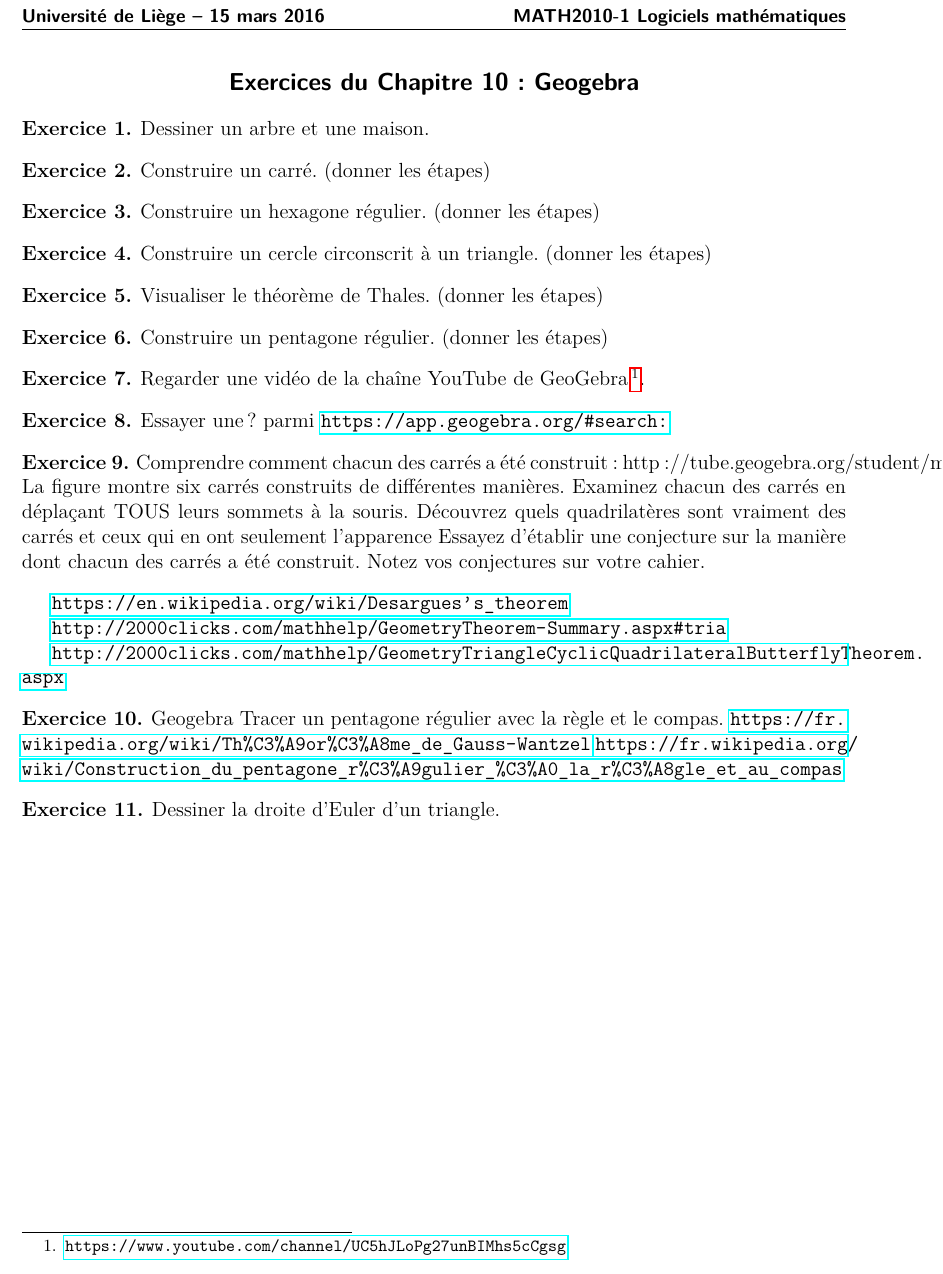
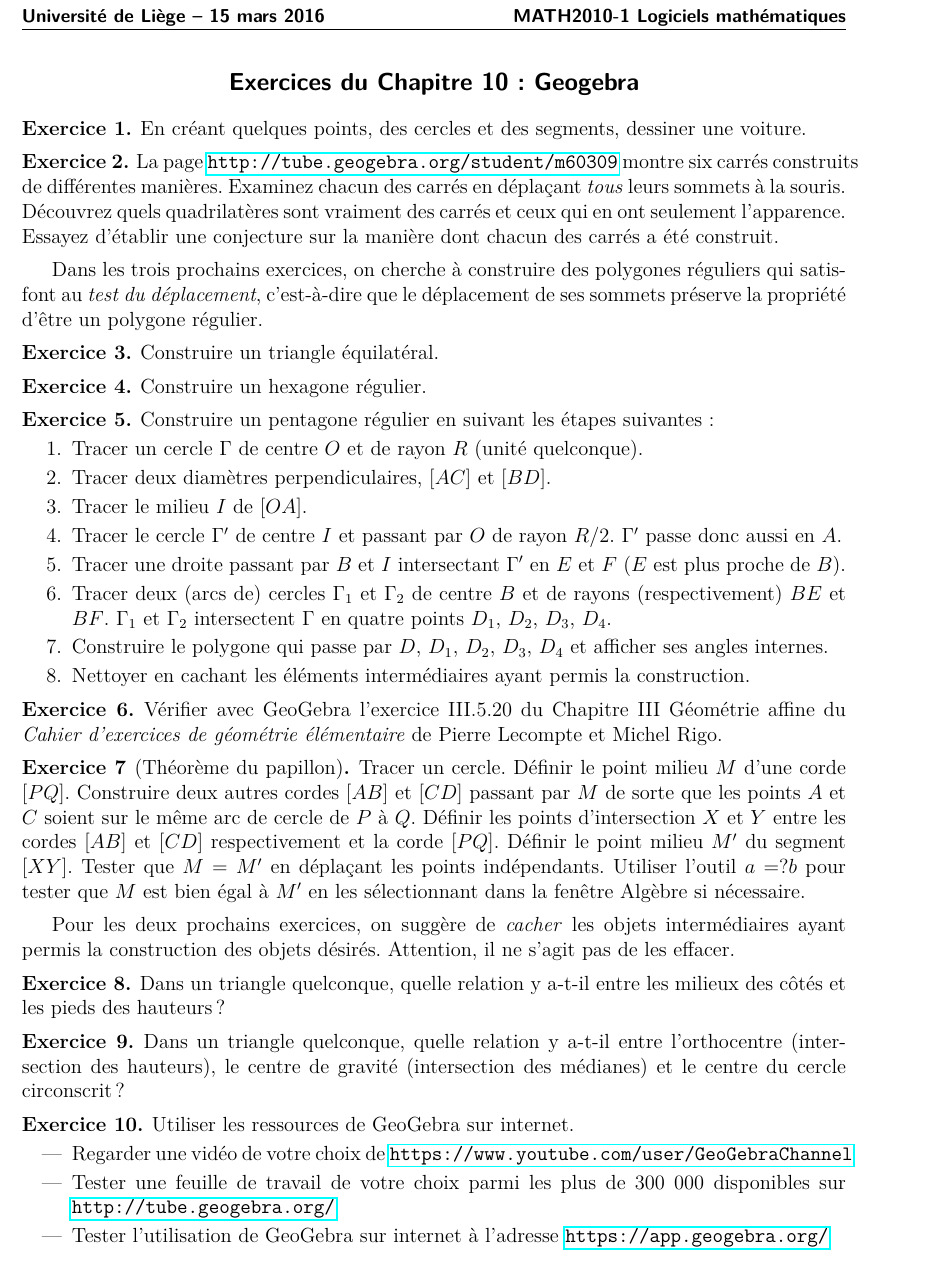
Before and after one commit to seblabbe/MATH2010-Logiciels-mathematiques, a LaTeX document (Exercices/tp6.tex, which reads Exercices/chap10.tex): part of the page, cut so that both start at the same text. Compiled offline with pdfLaTeX.

Commit message:
preparation exo geogebra

```diff
--- a/Exercices/chap10.tex
+++ b/Exercices/chap10.tex
@@ -3,72 +3,111 @@
 
 
 \begin{exercice}
-Dessiner un arbre et une maison.
+En créant quelques points, des cercles et des segments, dessiner une voiture.
 \end{exercice}
+
+\begin{exercice}
+La page \url{http://tube.geogebra.org/student/m60309} montre six carrés
+construits de différentes manières.  Examinez chacun des carrés en déplaçant
+\emph{tous} leurs sommets à la souris.  Découvrez quels quadrilatères sont
+vraiment des carrés et ceux qui en ont seulement l’apparence.  Essayez d'établir
+une conjecture sur la manière dont chacun des carrés a été construit.
+\end{exercice}
+
+Dans les trois prochains exercices, on cherche à construire des polygones
+réguliers qui satisfont au \emph{test du déplacement}, c'est-à-dire que le
+déplacement de ses sommets préserve la propriété d'être un polygone régulier.
 
 % voir http://www.geogebra.org/wiki/en/Tutorial:Practice_Block_I
 % pour les etapes
 \begin{exercice}
-Construire un carré. (donner les étapes)
+Construire un triangle équilatéral.
 \end{exercice}
 
 \begin{exercice}
-Construire un hexagone régulier. (donner les étapes)
+Construire un hexagone régulier.
 \end{exercice}
 
-\begin{exercice}
-Construire un cercle circonscrit à un triangle. (donner les étapes)
-\end{exercice}
+% \begin{exercice}
+% Construire un cercle circonscrit à un triangle. (donner les étapes)
+% \end{exercice}
+
+% \begin{exercice}
+% Visualiser le théorème de Thales. (donner les étapes)
+% \end{exercice}
 
 \begin{exercice}
-Visualiser le théorème de Thales. (donner les étapes)
-\end{exercice}
-
-\begin{exercice}
-Construire un pentagone régulier. (donner les étapes)
+Construire un pentagone régulier en suivant les étapes
+suivantes:
+%\footnote{\url{https://fr.wikipedia.org/wiki/Construction_du_pentagone_régulier_à_la_règle_et_au_compas}}:
+\begin{enumerate}
+\item    Tracer un cercle $\Gamma$ de centre $O$ et de rayon $R$ (unité quelconque).
+\item    Tracer deux diamètres perpendiculaires, $[AC]$ et $[BD]$.
+\item    Tracer le milieu $I$ de $[OA]$.
+\item    Tracer le cercle $\Gamma'$ de centre $I$ et passant par $O$ de rayon $R/2$. $\Gamma'$ passe donc aussi en $A$.
+\item    Tracer une droite passant par $B$ et $I$ intersectant $\Gamma'$ en $E$ et $F$ ($E$ est plus proche de $B$).
+\item    Tracer deux (arcs de) cercles $\Gamma_1$ et $\Gamma_2$ de centre $B$ et de rayons
+(respectivement) $BE$ et $BF$.  $\Gamma_1$ et $\Gamma_2$ intersectent $\Gamma$
+en quatre points $D_1$, $D_2$, $D_3$, $D_4$.
+\item Construire le polygone qui passe par $D$, $D_1$, $D_2$, $D_3$,
+$D_4$ et afficher ses angles internes.
+\item Nettoyer en cachant les éléments intermédiaires ayant permis la
+construction.
+%\item Faire le test du déplacement.
+\end{enumerate}
 \end{exercice}
 % https://fr.wikipedia.org/wiki/Construction_du_pentagone_r%C3%A9gulier_%C3%A0_la_r%C3%A8gle_et_au_compas#Pentagone_inscrit_dans_un_cercle
 
 \begin{exercice}
-Regarder une vidéo de la chaîne YouTube de GeoGebra
-\footnote{\url{https://www.youtube.com/channel/UC5hJLoPg27unBIMhs5cCgsg}}.
+Vérifier avec GeoGebra l'exercice III.5.20 du Chapitre III Géométrie affine du
+\emph{Cahier d'exercices de géométrie élémentaire} de Pierre Lecompte et Michel
+Rigo.
 \end{exercice}
 
-\begin{exercice}
-Essayer une ? parmi \url{https://app.geogebra.org/#search:}
+% \url{https://en.wikipedia.org/wiki/Desargues's_theorem}
+% \url{http://2000clicks.com/mathhelp/GeometryTheorem-Summary.aspx#tria}
+% \url{http://2000clicks.com/mathhelp/GeometryTriangleCyclicQuadrilateralButterflyTheorem.aspx}
+
+\begin{exercice}[Théorème du papillon]
+%\url{https://fr.wikipedia.org/wiki/Th%C3%A9or%C3%A8me_du_papillon}
+Tracer un cercle. Définir le point milieu $M$ d'une corde $[PQ]$. Construire deux
+autres cordes $[AB]$ et $[CD]$ passant par $M$ de sorte que les points $A$ et
+$C$ soient sur le même arc de cercle de $P$ à $Q$. Définir les points
+d'intersection $X$ et $Y$ entre les cordes
+$[AB]$ et $[CD]$ respectivement et la corde $[PQ]$.
+Définir le point milieu $M'$ du segment $[XY]$.
+Tester que $M=M'$ en déplaçant les points indépendants.
+Utiliser l'outil $a=?b$ pour tester que $M$ est bien égal à $M'$ en les
+sélectionnant dans la fenêtre Algèbre si nécessaire.
 \end{exercice}
 
-\begin{exercice}
-Comprendre comment chacun des carrés a été construit:
-http://tube.geogebra.org/student/m60309
-La figure montre six carrés construits de différentes manières.
-Examinez chacun des carrés en déplaçant TOUS leurs
-sommets à la souris.
-Découvrez quels quadrilatères sont vraiment des carrés
-et ceux qui en ont seulement l’apparence
-Essayez d'établir une conjecture sur la manière dont
-chacun des carrés a été construit.
-Notez vos conjectures sur votre cahier.
+Pour les deux prochains exercices, on suggère de \emph{cacher} les objets
+intermédiaires ayant permis la construction des objets désirés. Attention, il ne
+s'agit pas de les effacer.
+
+\begin{exercice}%[Cercle d'Euler]
+Dans un triangle quelconque, quelle relation y a-t-il entre les milieux des
+côtés et les pieds des hauteurs?
 \end{exercice}
 
-\url{https://en.wikipedia.org/wiki/Desargues's_theorem}
-
-\url{http://2000clicks.com/mathhelp/GeometryTheorem-Summary.aspx#tria}
-
-\url{http://2000clicks.com/mathhelp/GeometryTriangleCyclicQuadrilateralButterflyTheorem.aspx}
-
-\begin{exercice}
-    Geogebra
-    Tracer un pentagone régulier avec la règle et le compas.
-    \url{https://fr.wikipedia.org/wiki/Th%C3%A9or%C3%A8me_de_Gauss-Wantzel}
-    \url{https://fr.wikipedia.org/wiki/Construction_du_pentagone_r%C3%A9gulier_%C3%A0_la_r%C3%A8gle_et_au_compas}
-\end{exercice}
-
-
-\begin{exercice}
-Dessiner la droite d'Euler d'un triangle.
 % https://en.wikipedia.org/wiki/Triangle_center
 % https://fr.wikipedia.org/wiki/Triangle
 % https://fr.wikipedia.org/wiki/Droite_d'Euler
 % https://fr.wikipedia.org/wiki/%C3%89l%C3%A9ments_remarquables_d'un_triangle
+\begin{exercice}%[Droite d'Euler]
+Dans un triangle quelconque, quelle relation y a-t-il entre l'orthocentre
+(intersection des hauteurs), le centre de gravité (intersection des médianes) et
+le centre du cercle circonscrit?
 \end{exercice}
+
+\begin{exercice}
+Utiliser les ressources de GeoGebra sur internet.
+\begin{itemize}
+\item Regarder une vidéo de votre choix de
+\url{https://www.youtube.com/user/GeoGebraChannel}
+\item Tester une feuille de travail de votre choix parmi les plus de 300 000
+disponibles sur \url{http://tube.geogebra.org/}
+\item Tester l'utilisation de GeoGebra sur internet à l'adresse
+\url{https://app.geogebra.org/}
+\end{itemize}
+\end{exercice}
```
Also changed, not shown: Exercices/makefile.
